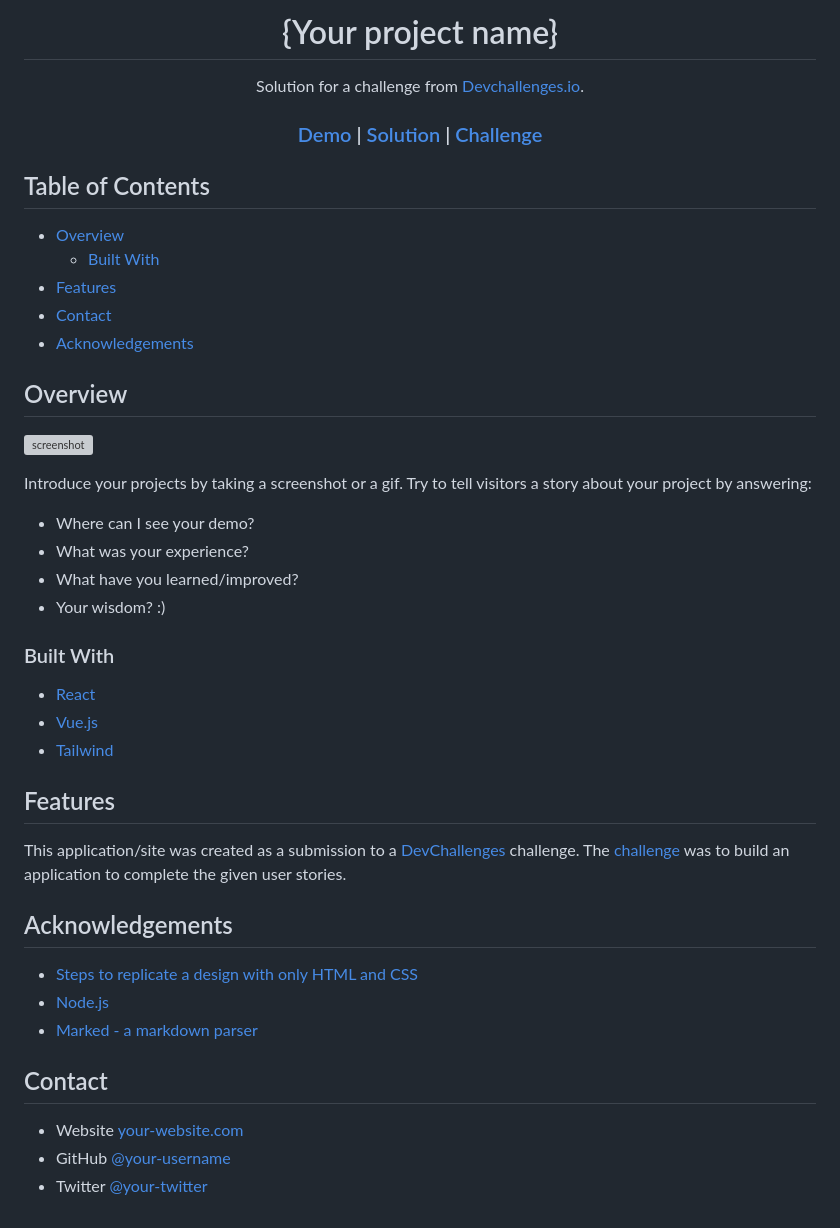
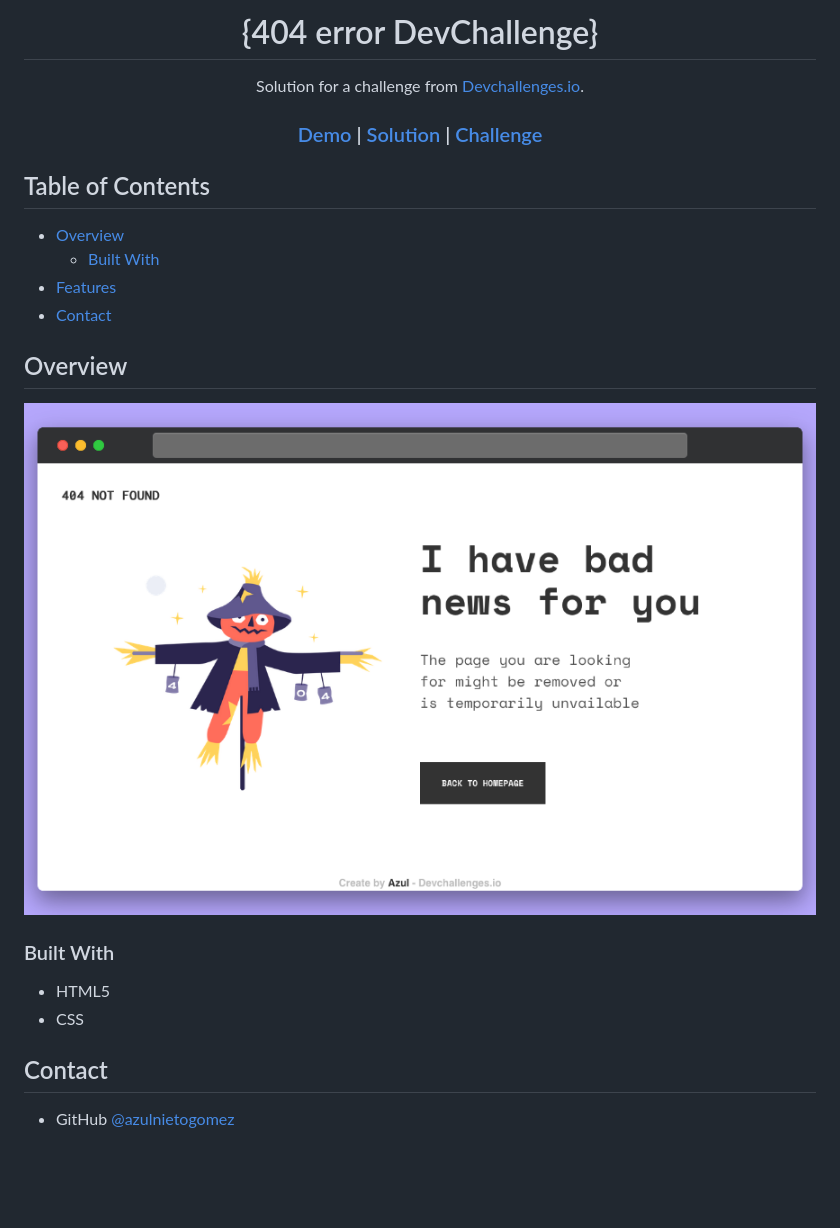
Before and after one commit to azulnietogomez/404_devchallenge, a Markdown page: README.md, the part around the change printed below. GitHub-like rendering; pictures changed too: image/README/1667844096233.png (added); blank space fills up the shorter version; grey boxes are pictures that could not be loaded.

Commit message:
add img to readme

```diff
--- a/README.md
+++ b/README.md
@@ -1,6 +1,6 @@
 <!-- Please update value in the {}  -->
 
-<h1 align="center">{Your project name}</h1>
+<h1 align="center">{404 error DevChallenge}</h1>
 
 <div align="center">
    Solution for a challenge from  <a href="http://devchallenges.io" target="_blank">Devchallenges.io</a>.
@@ -30,46 +30,18 @@
   - [Built With](#built-with)
 - [Features](#features)
 - [Contact](#contact)
-- [Acknowledgements](#acknowledgements)
 
 <!-- OVERVIEW -->
 
 ## Overview
 
-![screenshot](https://user-images.githubusercontent.com/16707738/92399059-5716eb00-f132-11ea-8b14-bcacdc8ec97b.png)
-
-Introduce your projects by taking a screenshot or a gif. Try to tell visitors a story about your project by answering:
-
-- Where can I see your demo?
-- What was your experience?
-- What have you learned/improved?
-- Your wisdom? :)
+![1667844096233](image/README/1667844096233.png)
 
 ### Built With
 
-<!-- This section should list any major frameworks that you built your project using. Here are a few examples.-->
-
-- [React](https://reactjs.org/)
-- [Vue.js](https://vuejs.org/)
-- [Tailwind](https://tailwindcss.com/)
-
-## Features
-
-<!-- List the features of your application or follow the template. Don't share the figma file here :) -->
-
-This application/site was created as a submission to a [DevChallenges](https://devchallenges.io/challenges) challenge. The [challenge](https://devchallenges.io/challenges/wBunSb7FPrIepJZAg0sY) was to build an application to complete the given user stories.
-
-
-## Acknowledgements
-
-<!-- This section should list any articles or add-ons/plugins that helps you to complete the project. This is optional but it will help you in the future. For exmpale -->
-
-- [Steps to replicate a design with only HTML and CSS](https://devchallenges-blogs.web.app/how-to-replicate-design/)
-- [Node.js](https://nodejs.org/)
-- [Marked - a markdown parser](https://github.com/chjj/marked)
+- HTML5
+- CSS
 
 ## Contact
 
-- Website [your-website.com](https://{your-web-site-link})
-- GitHub [@your-username](https://{github.com/your-usermame})
-- Twitter [@your-twitter](https://{twitter.com/your-username})
+- GitHub [@azulnietogomez](https://{github.com/your-usermame})
```
Also changed, not shown: other parts of README.md (+1 -1 lines), 2 other files.
